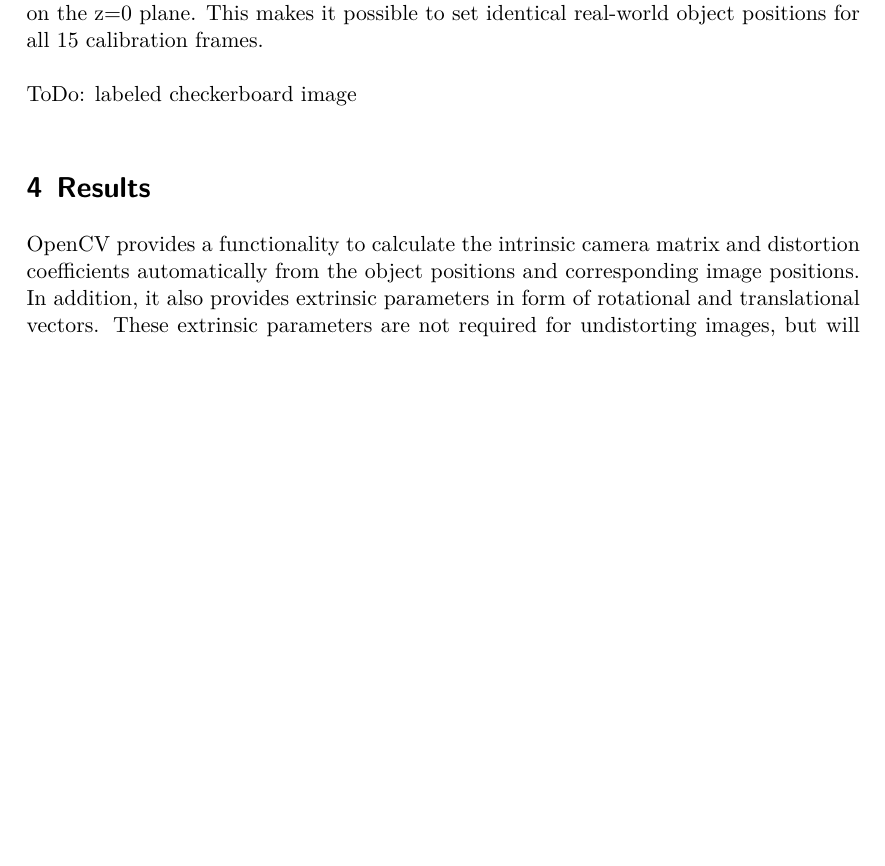
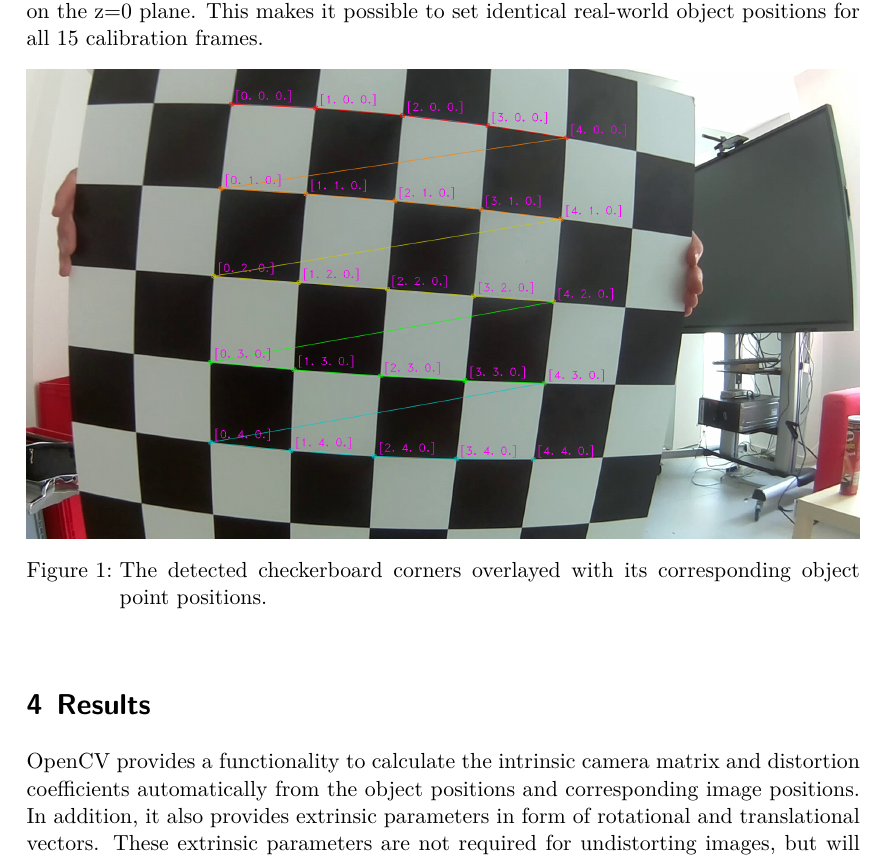
Before and after one commit to leogaube/camera-calibration, a LaTeX document (report/main.tex): part of page 4 of 6 before the commit and part of page 4 of 7 after it, cut so that both start at the same text, the shorter picture padded with empty space. Compiled offline with XeLaTeX; a missing font is replaced by an installed copy or a similar font.

Commit message:
labeled_checkerboard ima added

```diff
--- a/report/main.tex
+++ b/report/main.tex
@@ -103,7 +103,12 @@ Furthermore, the distance between each checkerboard square is set to be one unit
 The checkerboard is flat, which allows all object points to sit on the z=0 plane.
 This makes it possible to set identical real-world object positions for all 15 calibration frames.
 
-ToDo: labeled checkerboard image
+\begin{figure}[ht!]
+	\centering
+	\includegraphics[width=\linewidth]{imgs/labeled_checkerboard.png}
+	\caption{The detected checkerboard corners overlayed with its corresponding object point positions.}
+	\label{fig:labeled_checkerboard}
+\end{figure}
 
 
 \section{Results}
```
Also changed, not shown: report/imgs/labeled_checkerboard.png (added), report/main.pdf.
